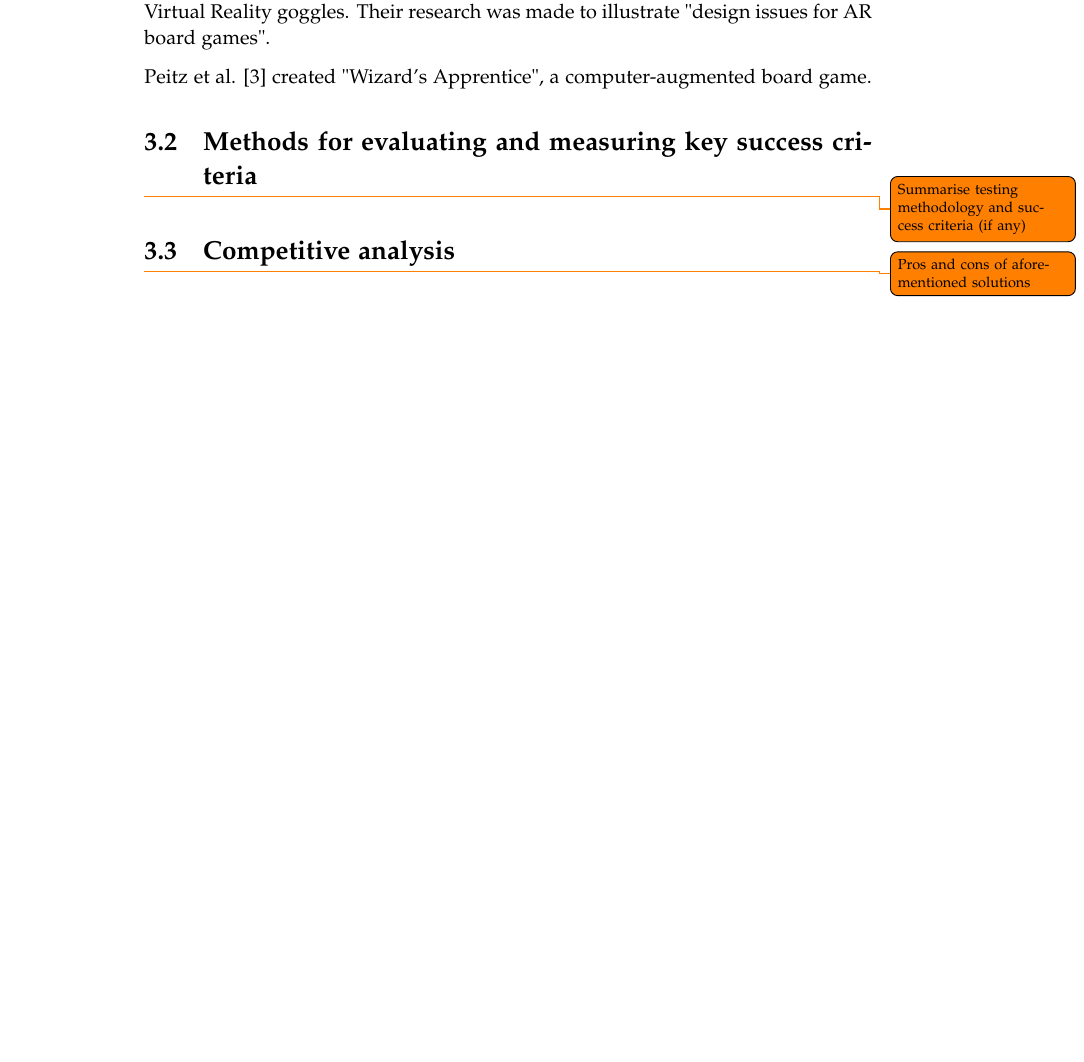
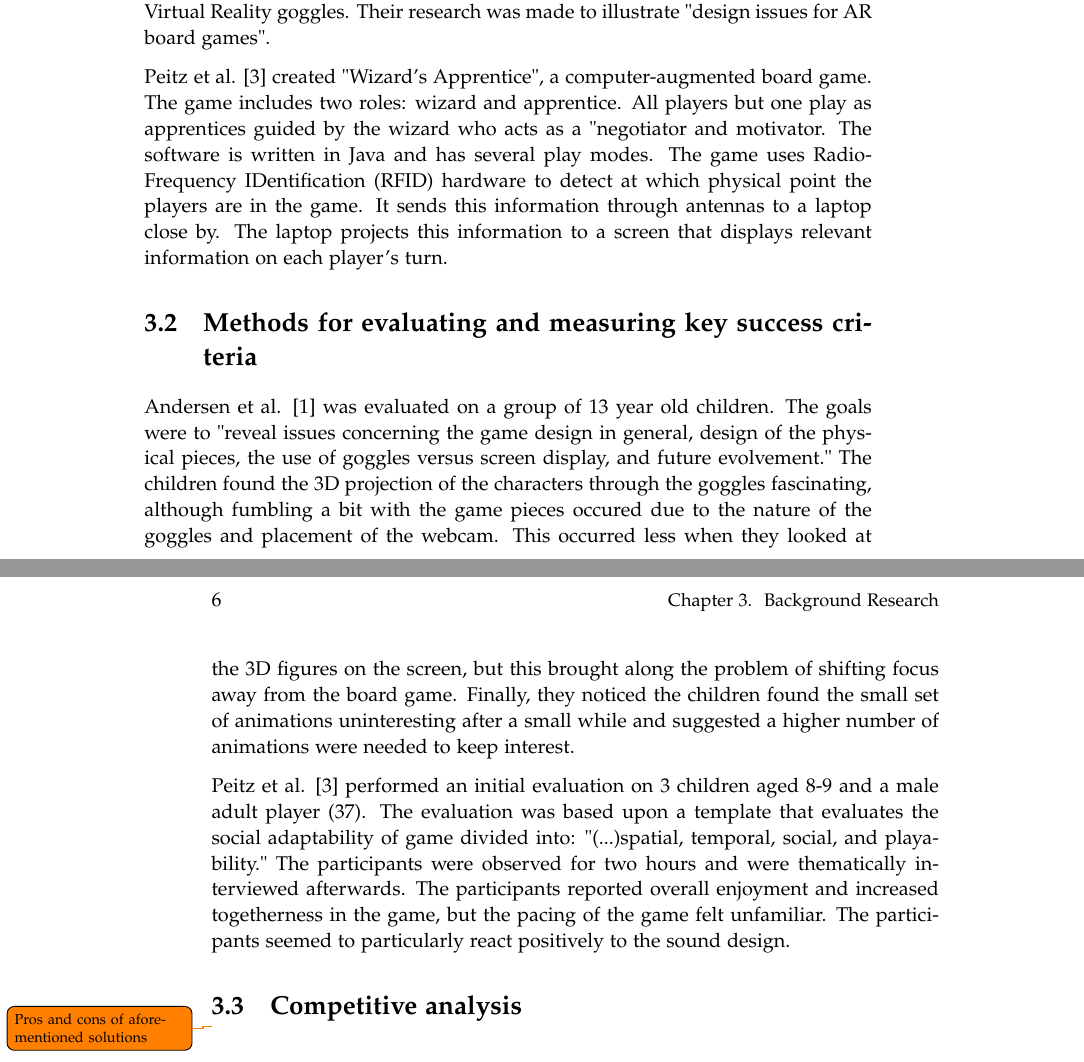
Before and after one commit to kaas-/mta15341-report, a LaTeX thesis (master.tex, which reads sections/BackgroundResearch.tex): part of page 13 of 29 before the commit and two parts of pages 13 and 14 of 29 after it, the two joined at a grey line, cut so that both start at the same text, the shorter picture padded with empty space. Compiled offline with pdfLaTeX.

Commit message:
4.1 + 4.2 has been finished. We might want to include more papers? Conclusion missing.

```diff
--- a/sections/BackgroundResearch.tex
+++ b/sections/BackgroundResearch.tex
@@ -4,10 +4,13 @@
 \section{Previous scientific work}
 Andersen et al. \citep{andersen_designing_2004} created a board game utilising physical and digital components. For their physical components they used flat squares with patterns that through Augmented Reality (AR) technologies will be recognised through a camera and/or Virtual Reality goggles. Their research was made to illustrate "design issues for AR board games".
 
-Peitz et al. \citep{peitzWizards2006} created "Wizard's Apprentice", a computer-augmented board game.
+Peitz et al. \citep{peitzWizards2006} created "Wizard's Apprentice", a computer-augmented board game. The game includes two roles: wizard and apprentice. All players but one play as apprentices guided by the wizard who acts as a "negotiator and motivator. The software is written in Java and has several play modes. The game uses Radio-Frequency IDentification (RFID) hardware to detect at which physical point the players are in the game. It sends this information through antennas to a laptop close by. The laptop projects this information to a screen that displays relevant information on each player's turn.
 
 \section{Methods for evaluating and measuring key success criteria}
-\todo {Summarise testing methodology and success criteria (if any)}
+Andersen et al. \citep{andersen_designing_2004} was evaluated on a group of 13 year old children. The goals were to "reveal issues concerning the game design in general, design of the physical pieces, the use of goggles versus screen display, and future evolvement." The children found the 3D projection of the characters through the goggles fascinating, although fumbling a bit with the game pieces occured due to the nature of the goggles and placement of the webcam. This occurred less when they looked at the 3D figures on the screen, but this brought along the problem of shifting focus away from the board game.
+Finally, they noticed the children found the small set of animations uninteresting after a small while and suggested a higher number of animations were needed to keep interest.
+
+Peitz et al. \citep{peitzWizards2006} performed an initial evaluation on 3 children aged 8-9 and a male adult player (37). The evaluation was based upon a template that evaluates the social adaptability of game divided into: "(...)spatial, temporal, social, and playability." The participants were observed for two hours and were thematically interviewed afterwards. The participants reported overall enjoyment and increased togetherness in the game, but the pacing of the game felt unfamiliar. The participants seemed to particularly react positively to the sound design.
 
 
 \section{Competitive analysis}
```
